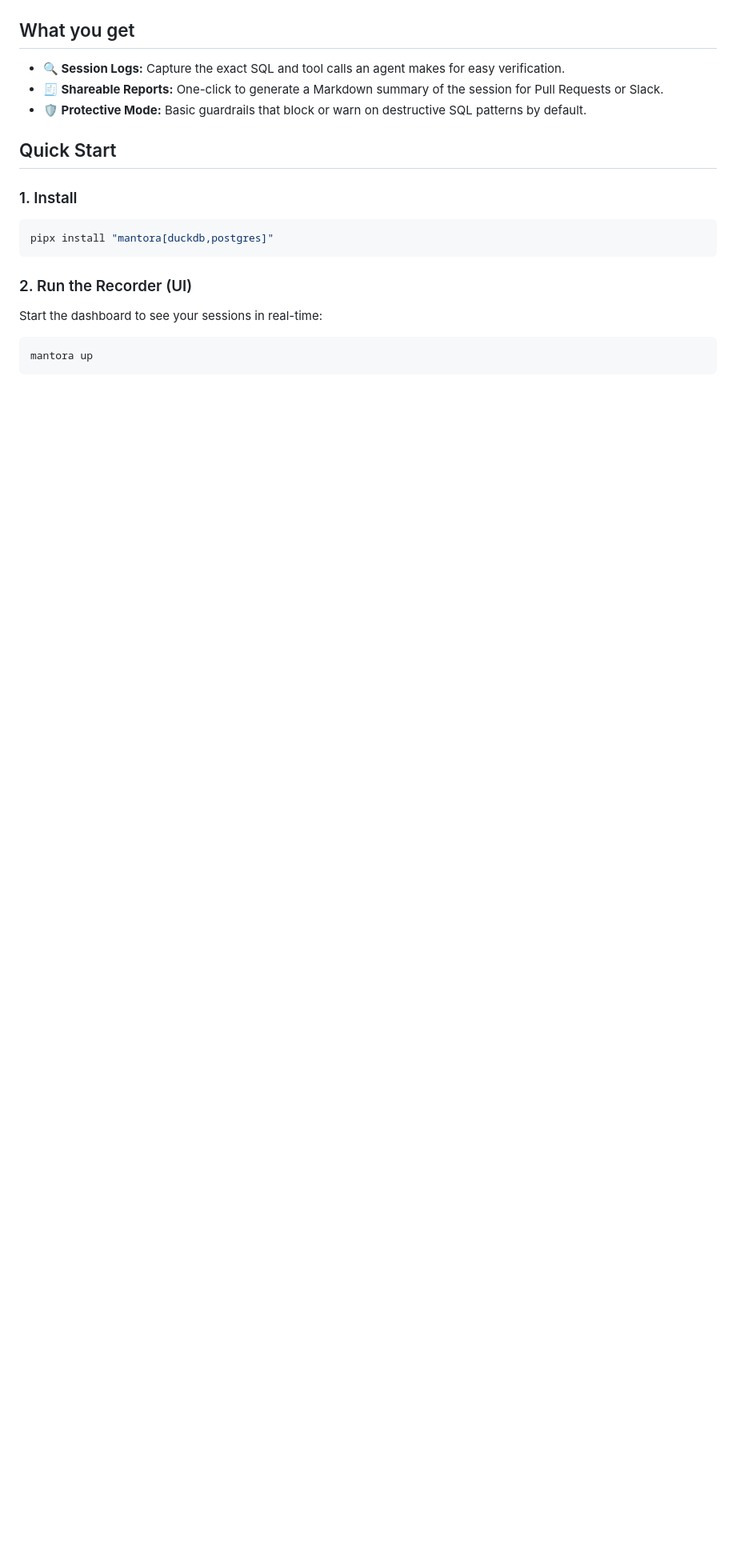
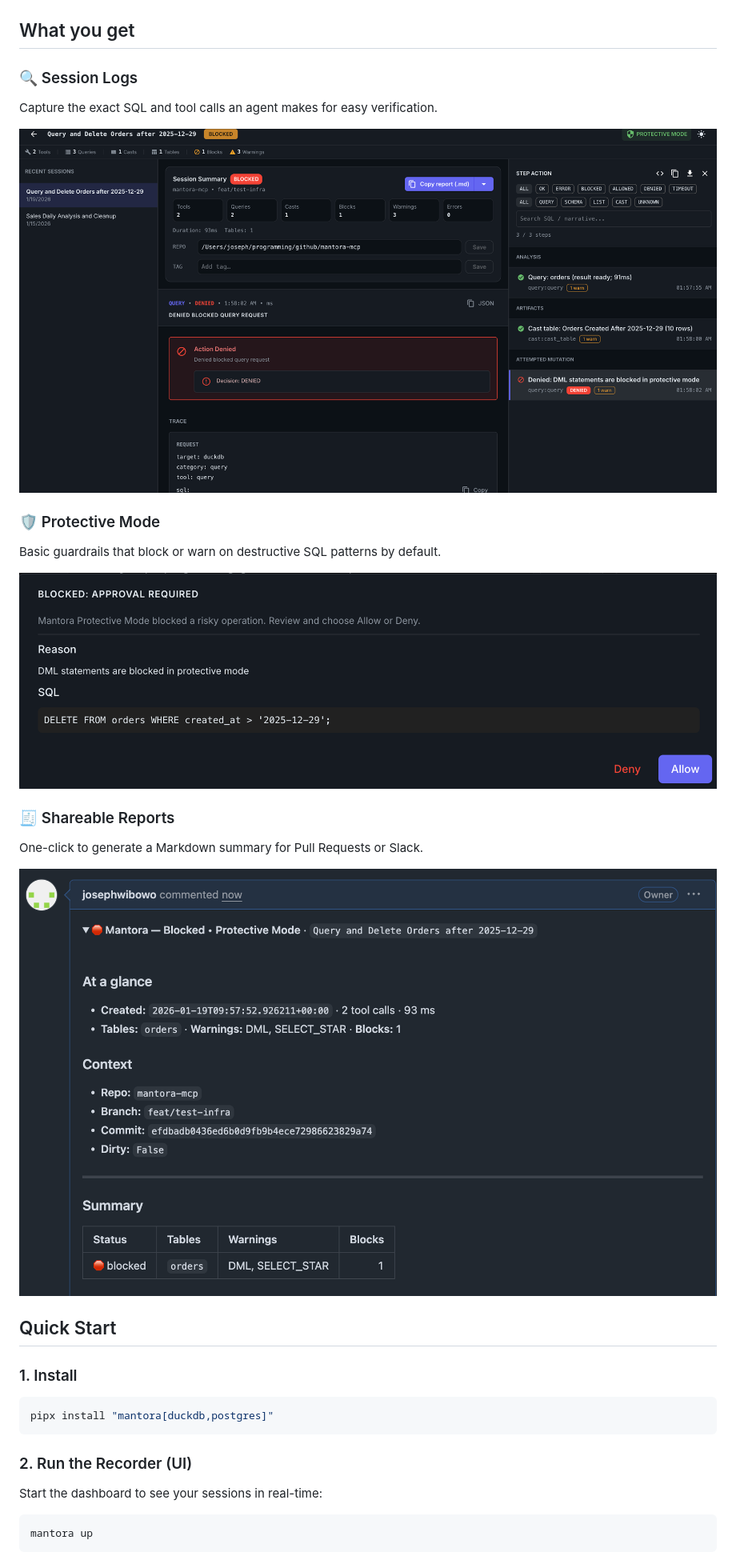
Before and after one commit to josephwibowo/mantora, a Markdown page: README.md, the part around the change. Shown: that part at 80% size. GitHub-like rendering; pictures changed too: docs/assets/dashboard.png (added), docs/assets/md-render.png (added), docs/assets/protect-modal.png (added); blank space fills up the shorter version.

Commit message:
docs: refresh README images and layout (#16)
* docs: update README with new assets

* ci: exclude docs and images from workflows

```diff
--- a/README.md
+++ b/README.md
@@ -11,9 +11,20 @@
 Mantora focuses on making agent behavior **reviewable and repeatable**. It records the key evidence from each session and turns it into a Markdown report. Protective mode adds basic guardrails (block/warn rules) so you don’t learn about a bad query the hard way.
 
 ## What you get
-- **🔍 Session Logs:** Capture the exact SQL and tool calls an agent makes for easy verification.
-- **🧾 Shareable Reports:** One-click to generate a Markdown summary of the session for Pull Requests or Slack.
-- **🛡️ Protective Mode:** Basic guardrails that block or warn on destructive SQL patterns by default.
+### 🔍 Session Logs
+Capture the exact SQL and tool calls an agent makes for easy verification.
+
+![Session Logs](docs/assets/dashboard.png)
+
+### 🛡️ Protective Mode
+Basic guardrails that block or warn on destructive SQL patterns by default.
+
+![Protective Mode](docs/assets/protect-modal.png)
+
+### 🧾 Shareable Reports
+One-click to generate a Markdown summary for Pull Requests or Slack.
+
+![Shareable Reports](docs/assets/md-render.png)
 
 ## Quick Start
 
```
Also changed, not shown: 2 other files.
